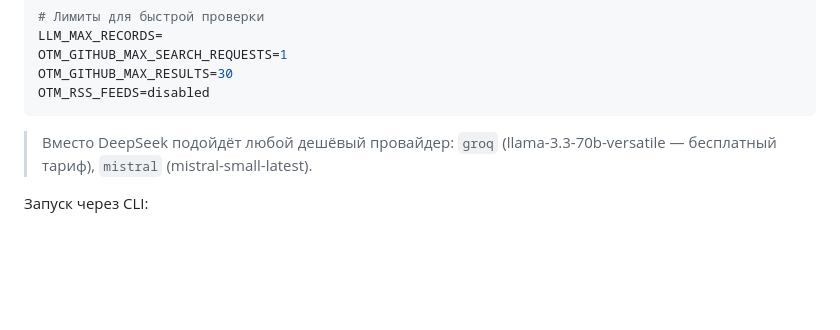
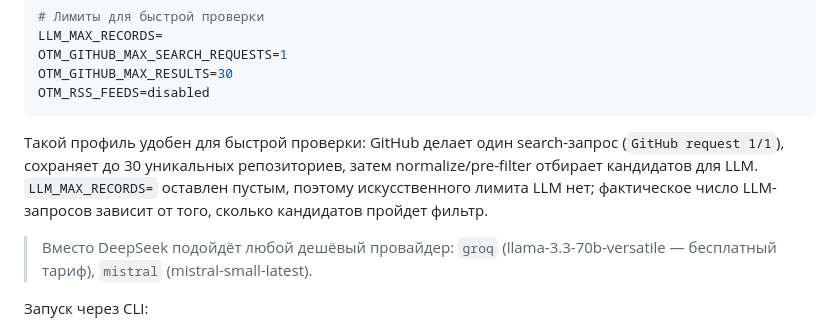
Before and after one commit to w8ofdope/OffensiveToolMapper, a Markdown page: README.md, the part around the change. GitHub-like rendering; blank space fills up the shorter version.

Commit message:
Add quick test env explanation

````diff
--- a/README.md
+++ b/README.md
@@ -82,6 +82,8 @@ OTM_GITHUB_MAX_SEARCH_REQUESTS=1
 OTM_GITHUB_MAX_RESULTS=30
 OTM_RSS_FEEDS=disabled
 ```
+
+Такой профиль удобен для быстрой проверки: GitHub делает один search-запрос (`GitHub request 1/1`), сохраняет до 30 уникальных репозиториев, затем normalize/pre-filter отбирает кандидатов для LLM. `LLM_MAX_RECORDS=` оставлен пустым, поэтому искусственного лимита LLM нет; фактическое число LLM-запросов зависит от того, сколько кандидатов пройдет фильтр.
 
 > Вместо DeepSeek подойдёт любой дешёвый провайдер: `groq` (llama-3.3-70b-versatile — бесплатный тариф), `mistral` (mistral-small-latest).
 
````
